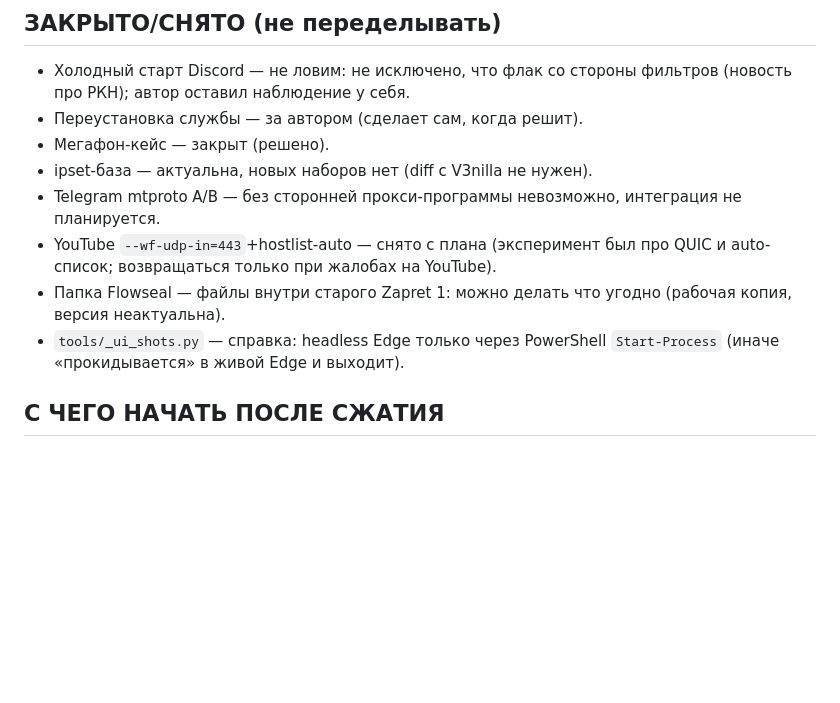
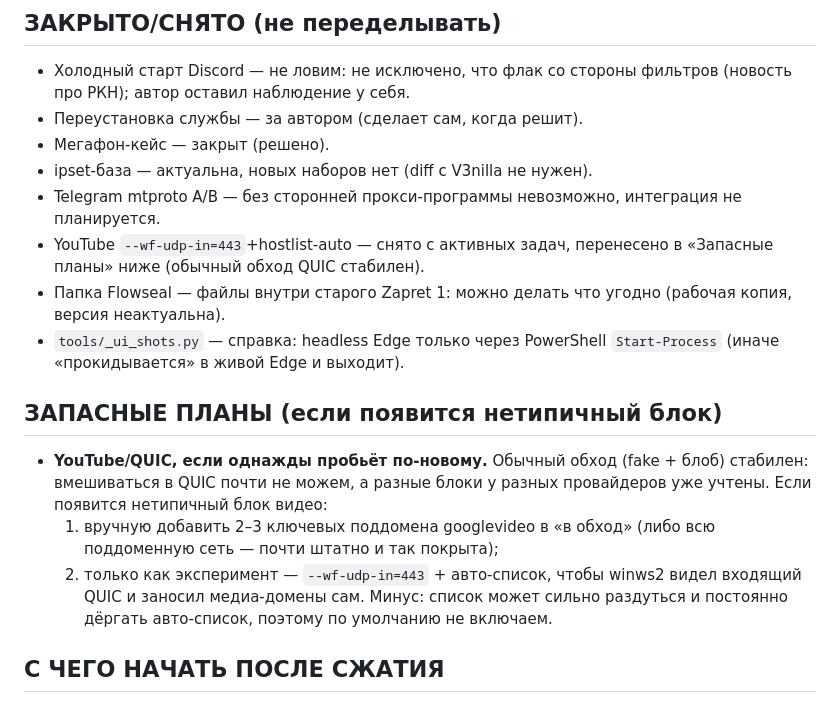
Before and after one commit to TheFirstNoob/Zapret-2-GUI, a Markdown page: AI_DOCS/PLAN_0.9.md, the part around the change. Rendered like a GitHub page; blank space fills up the shorter version.

Commit message:
docs: move youtube quic autohost idea to fallback plans

```diff
--- a/AI_DOCS/PLAN_0.9.md
+++ b/AI_DOCS/PLAN_0.9.md
@@ -105,12 +105,24 @@
 - ipset-база — актуальна, новых наборов нет (diff с V3nilla не нужен).
 - Telegram mtproto A/B — без сторонней прокси-программы невозможно,
   интеграция не планируется.
-- YouTube `--wf-udp-in=443`+hostlist-auto — снято с плана (эксперимент был
-  про QUIC и auto-список; возвращаться только при жалобах на YouTube).
+- YouTube `--wf-udp-in=443`+hostlist-auto — снято с активных задач,
+  перенесено в «Запасные планы» ниже (обычный обход QUIC стабилен).
 - Папка Flowseal — файлы внутри старого Zapret 1: можно делать что угодно
   (рабочая копия, версия неактуальна).
 - `tools/_ui_shots.py` — справка: headless Edge только через PowerShell
   `Start-Process` (иначе «прокидывается» в живой Edge и выходит).
+
+## ЗАПАСНЫЕ ПЛАНЫ (если появится нетипичный блок)
+
+- **YouTube/QUIC, если однажды пробьёт по-новому.** Обычный обход
+  (fake + блоб) стабилен: вмешиваться в QUIC почти не можем, а разные блоки
+  у разных провайдеров уже учтены. Если появится нетипичный блок видео:
+  1) вручную добавить 2–3 ключевых поддомена googlevideo в «в обход»
+     (либо всю поддоменную сеть — почти штатно и так покрыта);
+  2) только как эксперимент — `--wf-udp-in=443` + авто-список, чтобы
+     winws2 видел входящий QUIC и заносил медиа-домены сам.
+     Минус: список может сильно раздуться и постоянно дёргать авто-список,
+     поэтому по умолчанию не включаем.
 
 ## С ЧЕГО НАЧАТЬ ПОСЛЕ СЖАТИЯ
 1. Прочитать AGENTS.md (снапшот) + этот файл + ченджлог 0.9 на рабочем столе.
```
